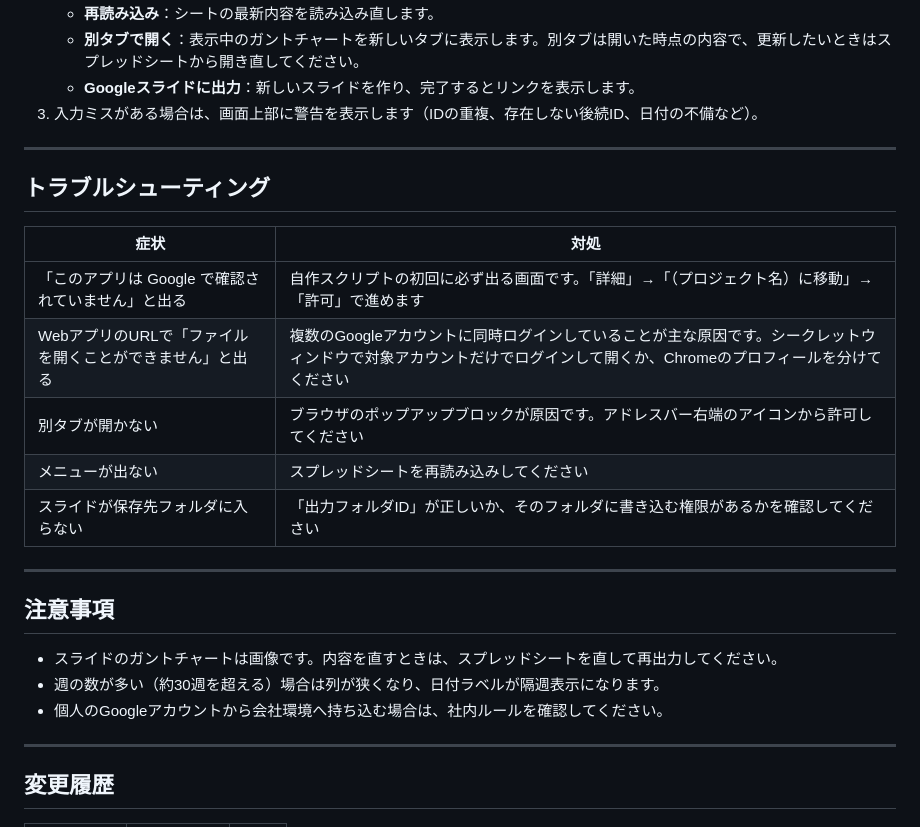
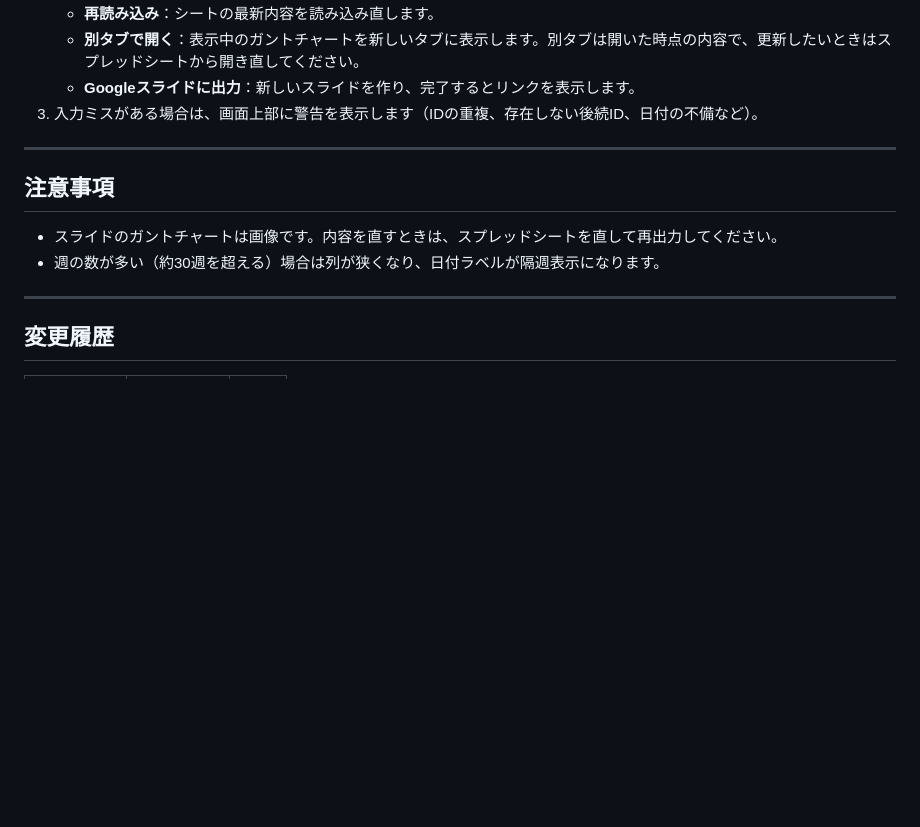
Before and after one commit to nishimu555/gantt_chart, a Markdown page: README.md, the part around the change. Rendered like a GitHub page; blank space fills up the shorter version.

```diff
--- a/README.md
+++ b/README.md
@@ -129,23 +129,10 @@ A列に項目名、B列に値を入れます。行の順番は自由です。
 
 ---
 
-## トラブルシューティング
-
-| 症状 | 対処 |
-|---|---|
-| 「このアプリは Google で確認されていません」と出る | 自作スクリプトの初回に必ず出る画面です。「詳細」→「（プロジェクト名）に移動」→「許可」で進めます |
-| WebアプリのURLで「ファイルを開くことができません」と出る | 複数のGoogleアカウントに同時ログインしていることが主な原因です。シークレットウィンドウで対象アカウントだけでログインして開くか、Chromeのプロフィールを分けてください |
-| 別タブが開かない | ブラウザのポップアップブロックが原因です。アドレスバー右端のアイコンから許可してください |
-| メニューが出ない | スプレッドシートを再読み込みしてください |
-| スライドが保存先フォルダに入らない | 「出力フォルダID」が正しいか、そのフォルダに書き込む権限があるかを確認してください |
-
----
-
 ## 注意事項
 
 - スライドのガントチャートは画像です。内容を直すときは、スプレッドシートを直して再出力してください。
 - 週の数が多い（約30週を超える）場合は列が狭くなり、日付ラベルが隔週表示になります。
-- 個人のGoogleアカウントから会社環境へ持ち込む場合は、社内ルールを確認してください。
 
 ---
 
```
